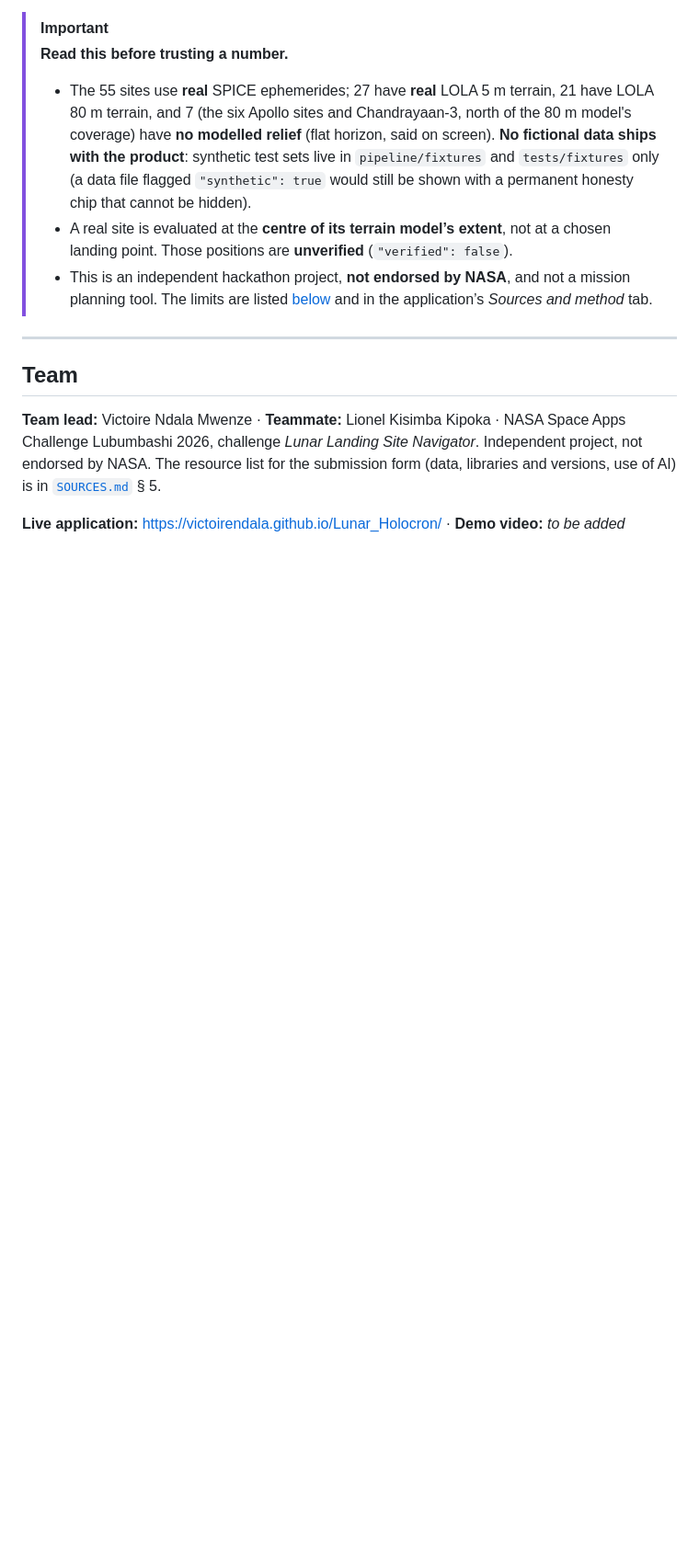
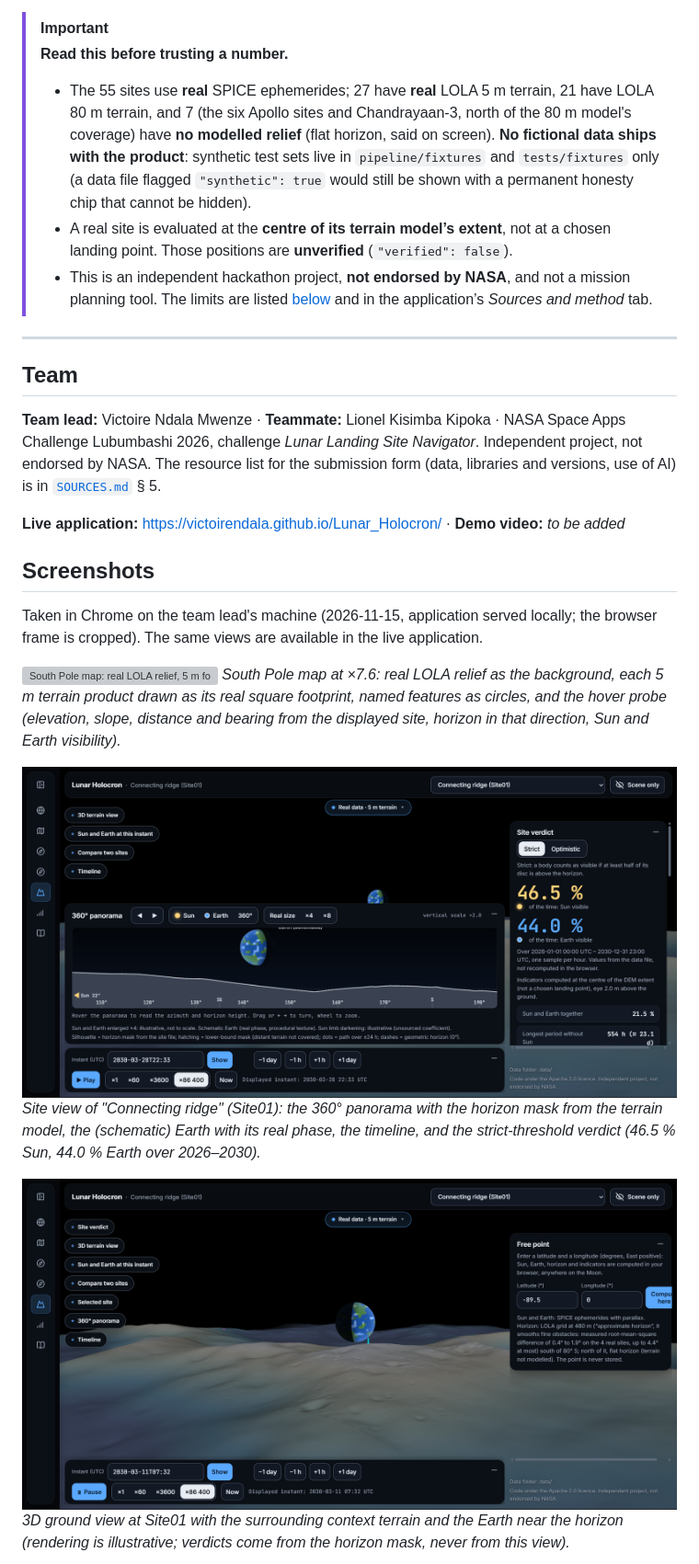
Before and after one commit to VictoireNdala/Lunar_Holocron, a Markdown page: README.md, the part around one of its changes. Shown at 92% size. Drawn GitHub-style; pictures changed too: docs/screenshots/site-3d-ground-view.png (added), docs/screenshots/site-panorama-verdict.png (added); blank space fills up the shorter version; grey boxes are pictures that could not be loaded.

```diff
--- a/README.md
+++ b/README.md
@@ -18,3 +18,17 @@
 **Team lead:** Victoire Ndala Mwenze · **Teammate:** Lionel Kisimba Kipoka · NASA Space Apps Challenge Lubumbashi 2026, challenge *Lunar Landing Site Navigator*. Independent project, not endorsed by NASA. The resource list for the submission form (data, libraries and versions, use of AI) is in [`SOURCES.md`](SOURCES.md) § 5.
 
 **Live application:** <https://victoirendala.github.io/Lunar_Holocron/> · **Demo video:** *to be added*
+
+## Screenshots
+
+Taken in Chrome on the team lead's machine (2026-11-15, application served locally; the browser frame is cropped). The same views are available in the live application.
+
+![South Pole map: real LOLA relief, 5 m footprints, named features, probe tooltip](docs/screenshots/south-pole-map.png)
+*South Pole map at ×7.6: real LOLA relief as the background, each 5 m terrain product drawn as its real square footprint, named features as circles, and the hover probe (elevation, slope, distance and bearing from the displayed site, horizon in that direction, Sun and Earth visibility).*
+
+![Site view: 360° panorama with the real horizon, Sun and Earth discs, verdict](docs/screenshots/site-panorama-verdict.png)
+*Site view of "Connecting ridge" (Site01): the 360° panorama with the horizon mask from the terrain model, the (schematic) Earth with its real phase, the timeline, and the strict-threshold verdict (46.5 % Sun, 44.0 % Earth over 2026–2030).*
+
+![3D view from the ground at Site01 with the Earth above the horizon](docs/screenshots/site-3d-ground-view.png)
+*3D ground view at Site01 with the surrounding context terrain and the Earth near the horizon (rendering is illustrative; verdicts come from the horizon mask, never from this view).*
+
```
Also changed, not shown: other parts of README.md (+8 -0 lines), docs/screenshots/atlas-globe.png (added), docs/screenshots/link-view-planner.png (added), docs/screenshots/planner-calendar.png (added), 2 other files.
